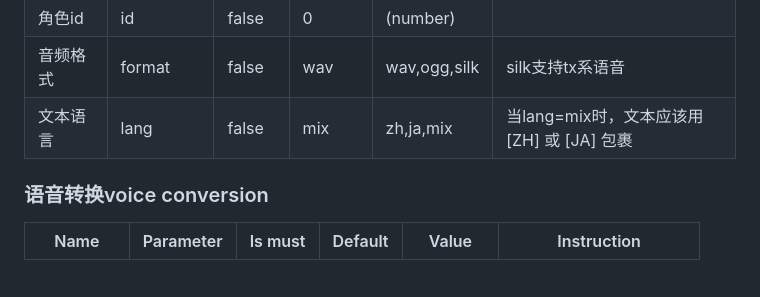
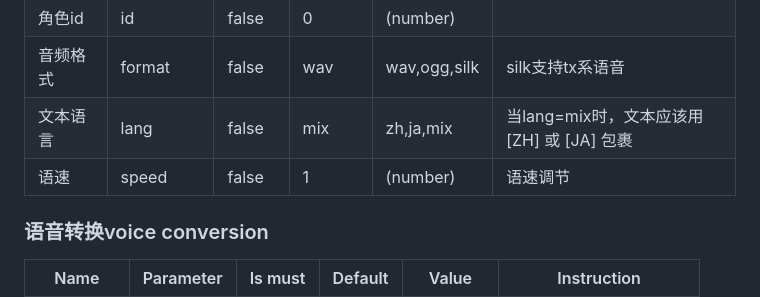
Before and after one commit to Artrajz/vits-simple-api, a Markdown page: README.md, the part around the change printed below. Rendered like a GitHub page; blank space fills up the shorter version.

```diff
--- a/README.md
+++ b/README.md
@@ -107,6 +107,7 @@ MODEL_LIST = [
 | 角色id   | id        | false   | 0       | (number)     |                                           |
 | 音频格式 | format    | false   | wav     | wav,ogg,silk | silk支持tx系语音                          |
 | 文本语言 | lang      | false   | mix     | zh,ja,mix    | 当lang=mix时，文本应该用[ZH] 或 [JA] 包裹 |
+| 语速     | speed     | false   | 1       | (number)     | 语速调节                                  |
 
 ### 语音转换voice conversion
 
```
Also changed, not shown: other parts of README.md (+4 -4 lines).
